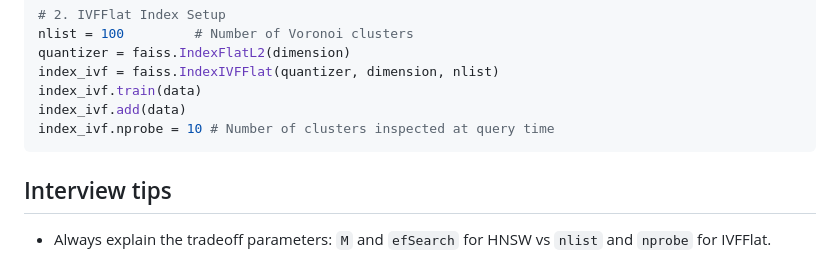
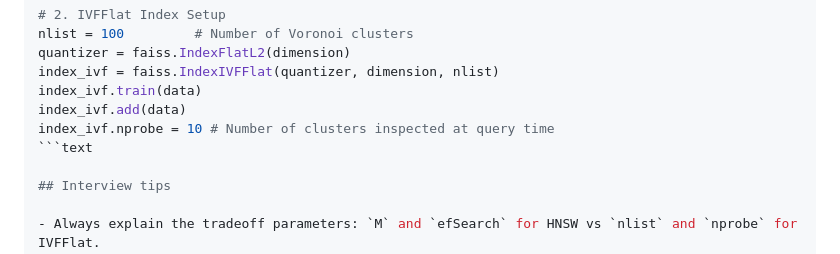
Before and after one commit to mchittineni/ultimate-ai-engineering-guide, a Markdown page: rag-and-vector-databases/what-is-the-difference-between-hnsw-and-ivfflat-vector-indexes.md, the part around the change. GitHub-like rendering.

````diff
--- a/rag-and-vector-databases/what-is-the-difference-between-hnsw-and-ivfflat-vector-indexes.md
+++ b/rag-and-vector-databases/what-is-the-difference-between-hnsw-and-ivfflat-vector-indexes.md
@@ -70,7 +70,7 @@ index_ivf = faiss.IndexIVFFlat(quantizer, dimension, nlist)
 index_ivf.train(data)
 index_ivf.add(data)
 index_ivf.nprobe = 10 # Number of clusters inspected at query time
-```
+```text
 
 ## Interview tips
 
````
